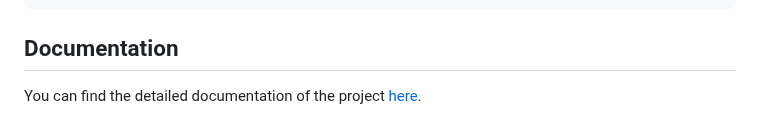
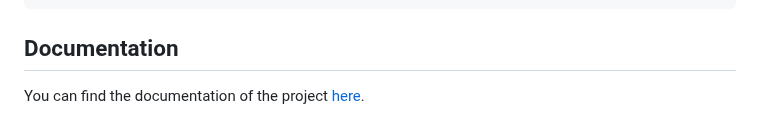
Before and after one commit to andreramolivaz/Checkers, a Markdown page: README.md, the part around the change. Drawn GitHub-style.

```diff
--- a/README.md
+++ b/README.md
@@ -68,4 +68,4 @@ To play Checkers, follow these steps:
 
 ## Documentation
 
-You can find the detailed documentation of the project [here](https://andreramolivaz.github.io/Checkers-documentation/).
+You can find the documentation of the project [here](https://andreramolivaz.github.io/Checkers-documentation/).
```
